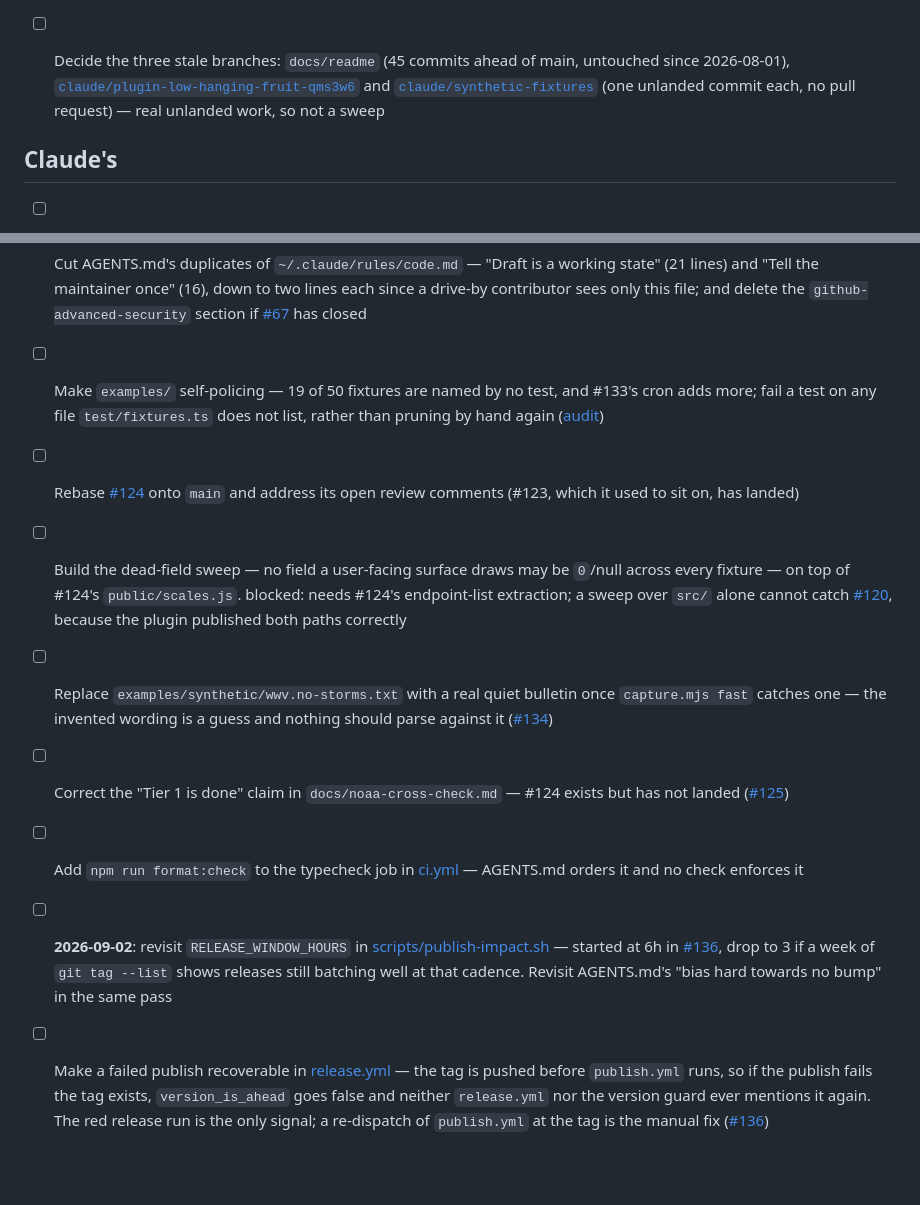
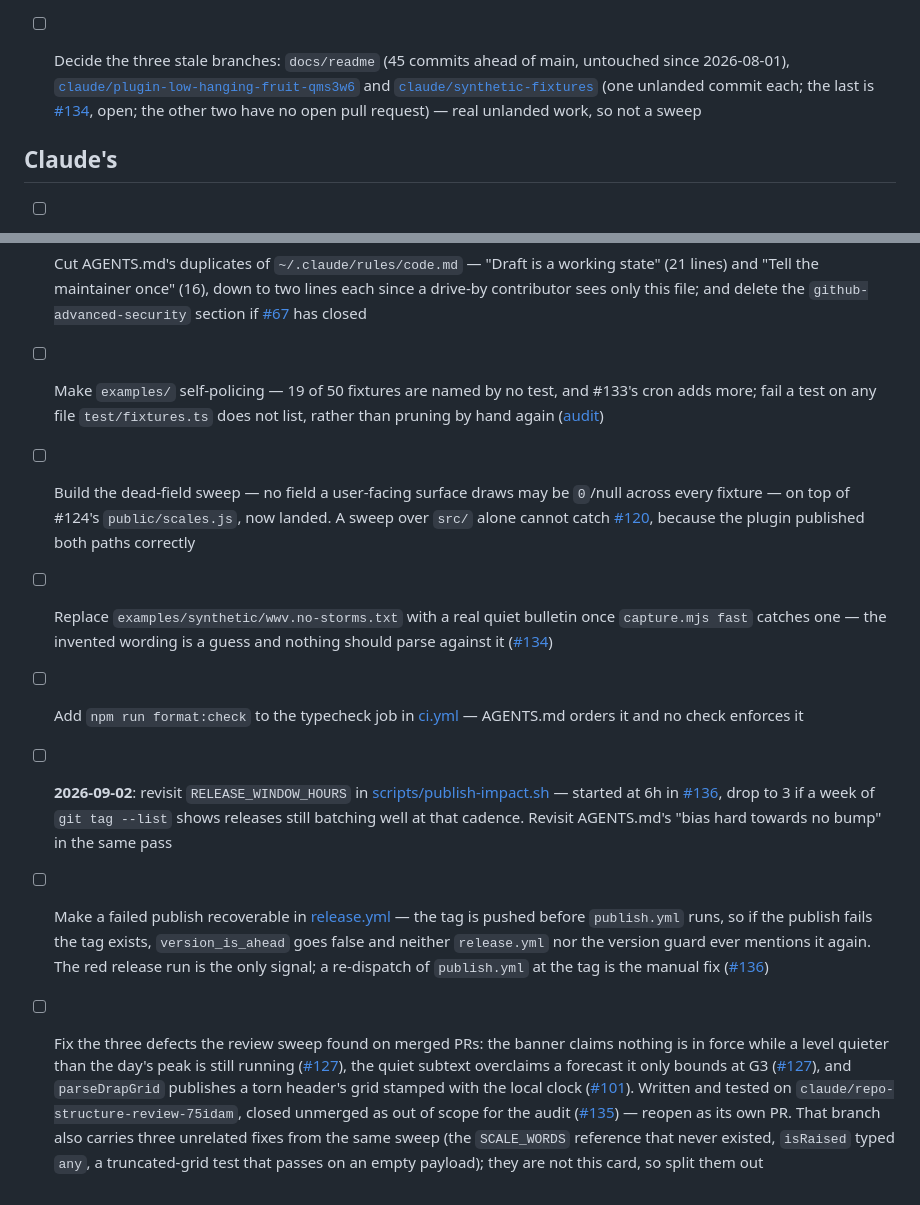
Before and after one commit to mark-brannan/signalk-noaa-space-weather, a Markdown page: kanban.md, 2 parts joined by grey strips. Rendered like a GitHub page; blank space fills up the shorter version.

Commit message:
docs(kanban): card the review debt, and clear five stale cards (#140)
The audit sweep found three live defects on pull requests that merged with
their threads unresolved. #135 carried the fixes and was closed unmerged, so
the finding needs a card to survive. That branch also carries three unrelated
fixes from the same sweep, so the card says to split them rather than merge
the diff whole.

Five cards had gone stale against main, all on #124 or #141 landing: the
font-subsetting one is done, #124's own rebase card is done, the dead-field
sweep is no longer blocked, `claude/synthetic-fixtures` now has an open pull
request, and the cross-check doc's Tier 1 status is wrong in the opposite
direction from what its card describes.

The Tier 1 card is gone rather than reworded: docs/noaa-cross-check.md does
not exist on main, so there is nothing there to correct, and the branch it
does live on has since been fixed (f259831 on #125).

Co-authored-by: Claude <noreply@anthropic.com>

```diff
--- a/kanban.md
+++ b/kanban.md
@@ -29,7 +29,9 @@ what it is blocked by. Delete it when it is done.
       [`claude/plugin-low-hanging-fruit-qms3w6`](https://github.com/mark-brannan/signalk-noaa-space-weather/tree/claude/plugin-low-hanging-fruit-qms3w6)
       and
       [`claude/synthetic-fixtures`](https://github.com/mark-brannan/signalk-noaa-space-weather/tree/claude/synthetic-fixtures)
-      (one unlanded commit each, no pull request) — real unlanded work, so
+      (one unlanded commit each; the last is
+      [#134](https://github.com/mark-brannan/signalk-noaa-space-weather/pull/134),
+      open; the other two have no open pull request) — real unlanded work, so
       not a sweep
 
 ## Claude's
@@ -53,21 +55,15 @@ what it is blocked by. Delete it when it is done.
       and #133's cron adds more; fail a test on any file `test/fixtures.ts`
       does not list, rather than pruning by hand again
       ([audit](https://claude.ai/code/artifact/6150bdd6-8257-43fe-992c-e24263e340c7))
-- [ ] Rebase [#124](https://github.com/mark-brannan/signalk-noaa-space-weather/pull/124)
-      onto `main` and address its open review comments (#123, which it used to
-      sit on, has landed)
 - [ ] Build the dead-field sweep — no field a user-facing surface draws may be
-      `0`/null across every fixture — on top of #124's `public/scales.js`.
-      blocked: needs #124's endpoint-list extraction; a sweep over `src/` alone
-      cannot catch [#120](https://github.com/mark-brannan/signalk-noaa-space-weather/issues/120),
+      `0`/null across every fixture — on top of #124's `public/scales.js`, now
+      landed. A sweep over `src/` alone cannot catch
+      [#120](https://github.com/mark-brannan/signalk-noaa-space-weather/issues/120),
       because the plugin published both paths correctly
 - [ ] Replace `examples/synthetic/wwv.no-storms.txt` with a real quiet bulletin
       once `capture.mjs fast` catches one — the invented wording is a guess and
       nothing should parse against it
       ([#134](https://github.com/mark-brannan/signalk-noaa-space-weather/pull/134))
-- [ ] Correct the "Tier 1 is done" claim in `docs/noaa-cross-check.md` — #124
-      exists but has not landed
-      ([#125](https://github.com/mark-brannan/signalk-noaa-space-weather/pull/125#discussion_r3856210060))
 - [ ] Add `npm run format:check` to the typecheck job in
       [ci.yml](https://github.com/mark-brannan/signalk-noaa-space-weather/blob/main/.github/workflows/ci.yml)
       — AGENTS.md orders it and no check enforces it
@@ -84,3 +80,19 @@ what it is blocked by. Delete it when it is done.
       nor the version guard ever mentions it again. The red release run is the
       only signal; a re-dispatch of `publish.yml` at the tag is the manual fix
       ([#136](https://github.com/mark-brannan/signalk-noaa-space-weather/pull/136))
+- [ ] Fix the three defects the review sweep found on merged PRs: the banner
+      claims nothing is in force while a level quieter than the day's peak is
+      still running
+      ([#127](https://github.com/mark-brannan/signalk-noaa-space-weather/pull/127#discussion_r3856428331)),
+      the quiet subtext overclaims a forecast it only bounds at G3
+      ([#127](https://github.com/mark-brannan/signalk-noaa-space-weather/pull/127#discussion_r3856431336)),
+      and `parseDrapGrid` publishes a torn header's grid stamped with the local
+      clock
+      ([#101](https://github.com/mark-brannan/signalk-noaa-space-weather/pull/101#discussion_r3828245008)).
+      Written and tested on `claude/repo-structure-review-75idam`, closed
+      unmerged as out of scope for the audit
+      ([#135](https://github.com/mark-brannan/signalk-noaa-space-weather/pull/135))
+      — reopen as its own PR. That branch also carries three unrelated fixes
+      from the same sweep (the `SCALE_WORDS` reference that never existed,
+      `isRaised` typed `any`, a truncated-grid test that passes on an empty
+      payload); they are not this card, so split them out
```
